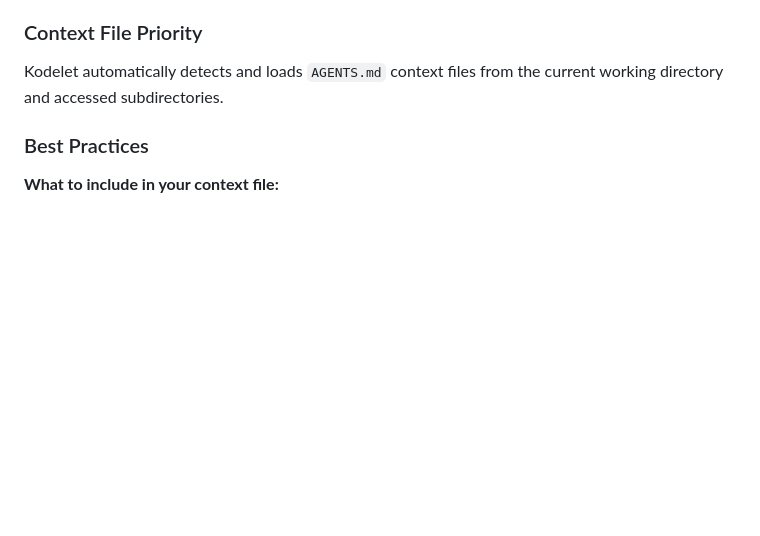
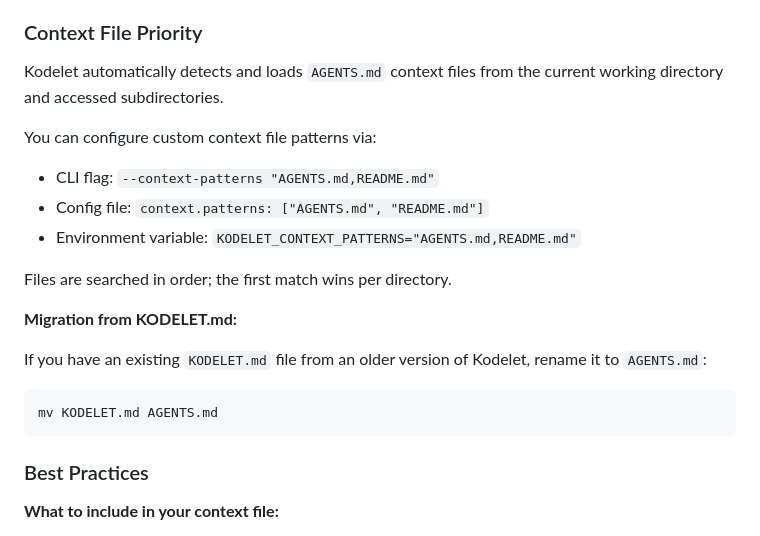
Before and after one commit to jingkaihe/kodelet, a Markdown page: docs/MANUAL.md, the part around the change. Drawn GitHub-style; blank space fills up the shorter version.

Commit message:
docs: add custom context file pattern configuration and KODELET.md migration guide
Co-authored-by: Kodelet <noreply@kodelet.com>
Signed-off-by: Jingkai He <jingkai@hey.com>

````diff
--- a/docs/MANUAL.md
+++ b/docs/MANUAL.md
@@ -420,6 +420,21 @@ Make sure that you sanity check the generated `AGENTS.md` file, and update it as
 
 Kodelet automatically detects and loads `AGENTS.md` context files from the current working directory and accessed subdirectories.
 
+You can configure custom context file patterns via:
+- CLI flag: `--context-patterns "AGENTS.md,README.md"`
+- Config file: `context.patterns: ["AGENTS.md", "README.md"]`
+- Environment variable: `KODELET_CONTEXT_PATTERNS="AGENTS.md,README.md"`
+
+Files are searched in order; the first match wins per directory.
+
+**Migration from KODELET.md:**
+
+If you have an existing `KODELET.md` file from an older version of Kodelet, rename it to `AGENTS.md`:
+
+```bash
+mv KODELET.md AGENTS.md
+```
+
 ### Best Practices
 
 **What to include in your context file:**
````
